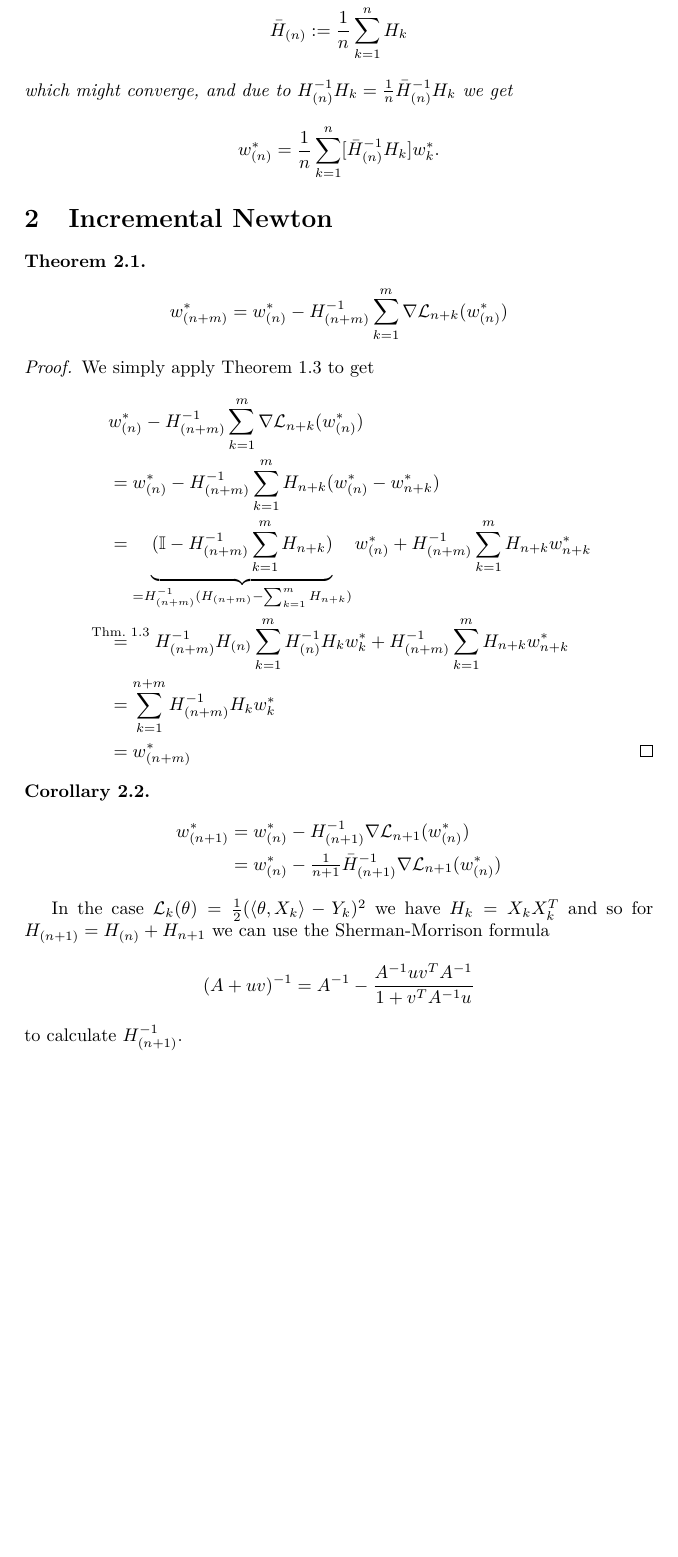
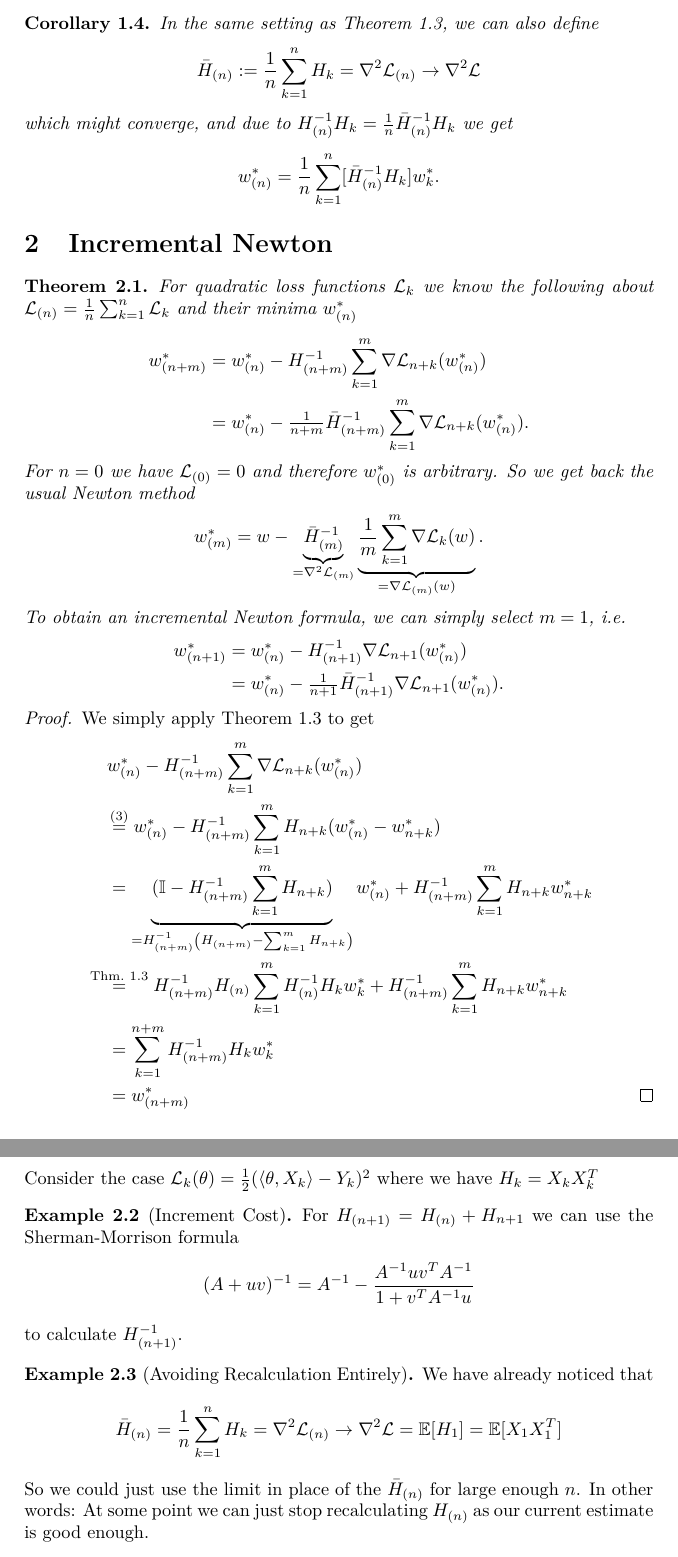
Before and after one commit to FelixBenning/incremental-newton, a LaTeX paper (ms.tex, which reads sections/incremental_newton.tex, sections/sums_of_quadratic_losses.tex): part of page 3 of 4 before the commit and two parts of pages 3 and 4 of 4 after it, the two joined at a grey line, cut at the place of the change, the shorter picture padded with empty space. Compiled offline with pdfLaTeX.

Commit message:
relation to gradient descent

```diff
--- a/sections/incremental_newton.tex
+++ b/sections/incremental_newton.tex
@@ -1,18 +1,38 @@
 \section{Incremental Newton}
 
 \begin{theorem}
+	For quadratic loss functions \(\Loss_k\) we know the following about
+	\(\Loss_{(n)} = \frac1n\sum_{k=1}^n\Loss_k\) and their minima \(\minimum_{(n)}\)
 	\begin{align*}
 		\minimum_{(n+m)}
-		= \minimum_{(n)} - H_{(n+m)}^{-1}\sum_{k=1}^m\nabla\Loss_{n+k}(\minimum_{(n)})
+		&= \minimum_{(n)} - H_{(n+m)}^{-1}\sum_{k=1}^m\nabla\Loss_{n+k}(\minimum_{(n)})\\
+		&= \minimum_{(n)}
+		- \tfrac1{n+m}\bar{H}_{(n+m)}^{-1}\sum_{k=1}^m\nabla\Loss_{n+k}(\minimum_{(n)}).
+	\end{align*}
+	For \(n=0\) we have \(\Loss_{(0)} = 0\) and therefore
+	\(\minimum_{(0)}\) is arbitrary. So we get back the usual Newton method
+	\begin{align*}
+		\minimum_{(m)}
+		= w - \underbrace{\bar{H}_{(m)}^{-1}}_{=\nabla^2\Loss_{(m)}} \underbrace{
+			\frac1m\sum_{k=1}^m\nabla\Loss_k(w)
+		}_{=\nabla\Loss_{(m)}(w)}.
+	\end{align*}
+	To obtain an incremental Newton formula, we can simply select
+	\(m=1\), i.e.
+	\begin{align*}
+		\minimum_{(n+1)}
+		&= \minimum_{(n)} - H_{(n+1)}^{-1}\nabla\Loss_{n+1}(\minimum_{(n)})\\
+		&= \minimum_{(n)} - \tfrac1{n+1}\bar{H}_{(n+1)}^{-1}\nabla\Loss_{n+1}(\minimum_{(n)}).
 	\end{align*}
 \end{theorem}
 \begin{proof}
 	We simply apply Theorem~\ref{thm: convex combination of minima} to get
 	\begin{align*}
 		&\minimum_{(n)} - H_{(n+m)}^{-1}\sum_{k=1}^m\nabla\Loss_{n+k}(\minimum_{(n)})\\
-		&= \minimum_{(n)} - H_{(n+m)}^{-1}\sum_{k=1}^m H_{n+k}(\minimum_{(n)} - \minimum_{n+k} )\\
+		\overset{\eqref{eq: hessian representation of the gradient}}&=
+		\minimum_{(n)} - H_{(n+m)}^{-1}\sum_{k=1}^m H_{n+k}(\minimum_{(n)} - \minimum_{n+k} )\\
 		&= \underbrace{(\identity - H_{(n+m)}^{-1}\sum_{k=1}^m H_{n+k})}_{
-			= H_{(n+m)}^{-1}(H_{(n+m)} - \sum_{k=1}^m H_{n+k})
+			= H_{(n+m)}^{-1}\left(H_{(n+m)} - \sum_{k=1}^m H_{n+k}\right)
 		}\minimum_{(n)} + H_{(n+m)}^{-1}\sum_{k=1}^mH_{n+k}\minimum_{n+k}\\
 		\overset{\text{Thm.~}\ref{thm: convex combination of minima}}&=
 		H_{(n+m)}^{-1} H_{(n)} \sum_{k=1}^m H_{(n)}^{-1}H_k \minimum_k
@@ -23,20 +43,31 @@
 	\end{align*}
 \end{proof}
 
-\begin{corollary}
+\subsection{Interesting Special Cases}
+
+\subsubsection{Linear Model}
+
+Consider the case \(\Loss_k(\theta) = \tfrac12(\langle \theta, X_k\rangle - Y_k)^2\)
+where we have \(H_k = X_k X_k^T\)
+
+\begin{example}[Increment Cost]
+	For \(H_{(n+1)} = H_{(n)} + H_{n+1}\) we can use the Sherman-Morrison formula
 	\begin{align*}
-		\minimum_{(n+1)}
-		&= \minimum_{(n)} - H_{(n+1)}^{-1}\nabla\Loss_{n+1}(\minimum_{(n)})\\
-		&= \minimum_{(n)} - \tfrac1{n+1}\bar{H}_{(n+1)}^{-1}\nabla\Loss_{n+1}(\minimum_{(n)})
+		(A + uv)^{-1} = A^{-1} - \frac{A^{-1}uv^T A^{-1}}{1+ v^T A^{-1}u}
 	\end{align*}
-\end{corollary}
+	to calculate \(H_{(n+1)}^{-1}\).
+\end{example}
 
-In the case \(\Loss_k(\theta) = \tfrac12(\langle \theta, X_k\rangle - Y_k)^2\)
-we have \(H_k = X_k X_k^T\) and so for \(H_{(n+1)} = H_{(n)} + H_{n+1}\) we
-can use the Sherman-Morrison formula
-\begin{align*}
-	(A + uv)^{-1} = A^{-1} - \frac{A^{-1}uv^T A^{-1}}{1+ v^T A^{-1}u}
-\end{align*}
-to calculate \(H_{(n+1)}^{-1}\).
+\begin{example}[Avoiding Recalculation Entirely]
+	We have already noticed that
+	\begin{align*}
+		\bar{H}_{(n)} = \frac1n\sum_{k=1}^n H_k = \nabla^2\Loss_{(n)}
+		\to \nabla^2\Loss = \E[H_1]=\E[X_1X_1^T]
+	\end{align*}
+	So we could just use the limit in place of the \(\bar{H}_{(n)}\) for large
+	enough \(n\). In other words: At some point we can just stop recalculating
+	\(H_{(n)}\) as our current estimate is good enough.
+\end{example}
 
 \begin{example}[Relation to Gradient Descent]
+	If \(X_1\) is centered and its entries \(X_{1,k}\) are uncorrelated and
--- a/sections/sums_of_quadratic_losses.tex
+++ b/sections/sums_of_quadratic_losses.tex
@@ -106,7 +112,7 @@ condition.
 	In the same setting as Theorem~\ref{thm: convex combination of minima}, we
 	can also define
 	\begin{align*}
-		\bar{H}_{(n)} := \frac1n\sum_{k=1}^n H_k
+		\bar{H}_{(n)} := \frac1n\sum_{k=1}^n H_k = \nabla^2\Loss_{(n)} \to \nabla^2\Loss
 	\end{align*}
 	which might converge, and due to \(H_{(n)}^{-1}H_k = \tfrac1n\bar{H}_{(n)}^{-1}H_k\)
 	we get
```
Also changed, not shown: sections/incremental_newton.tex (6 more changed lines), sections/sums_of_quadratic_losses.tex (12 more changed lines).
